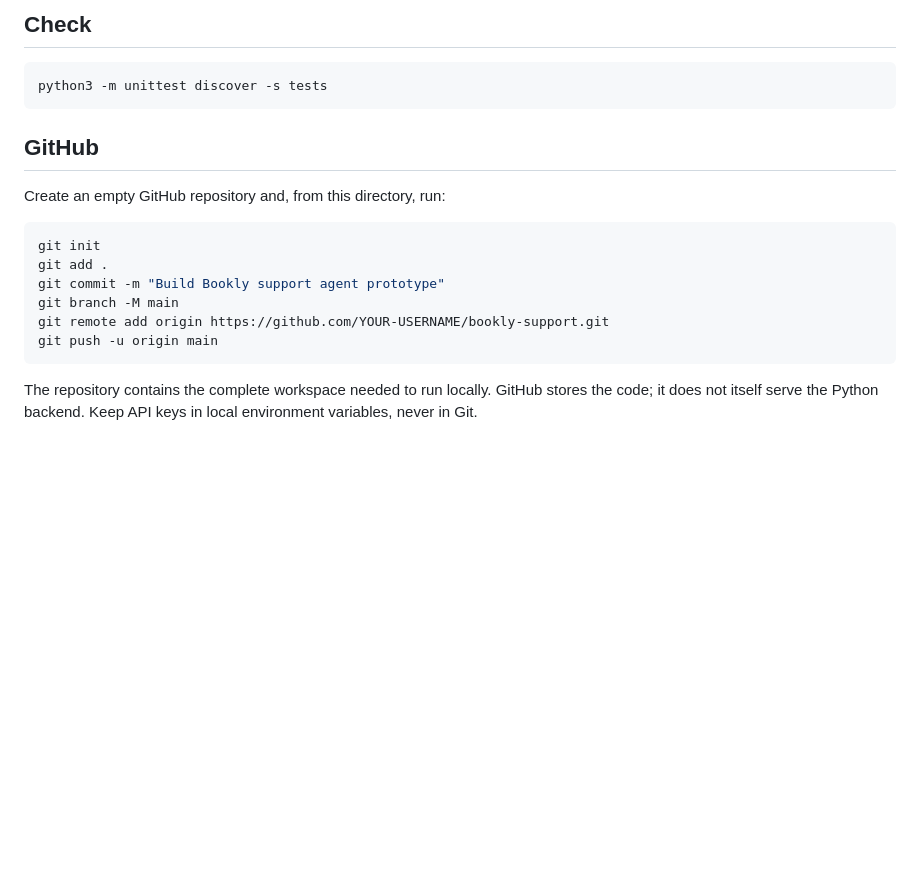
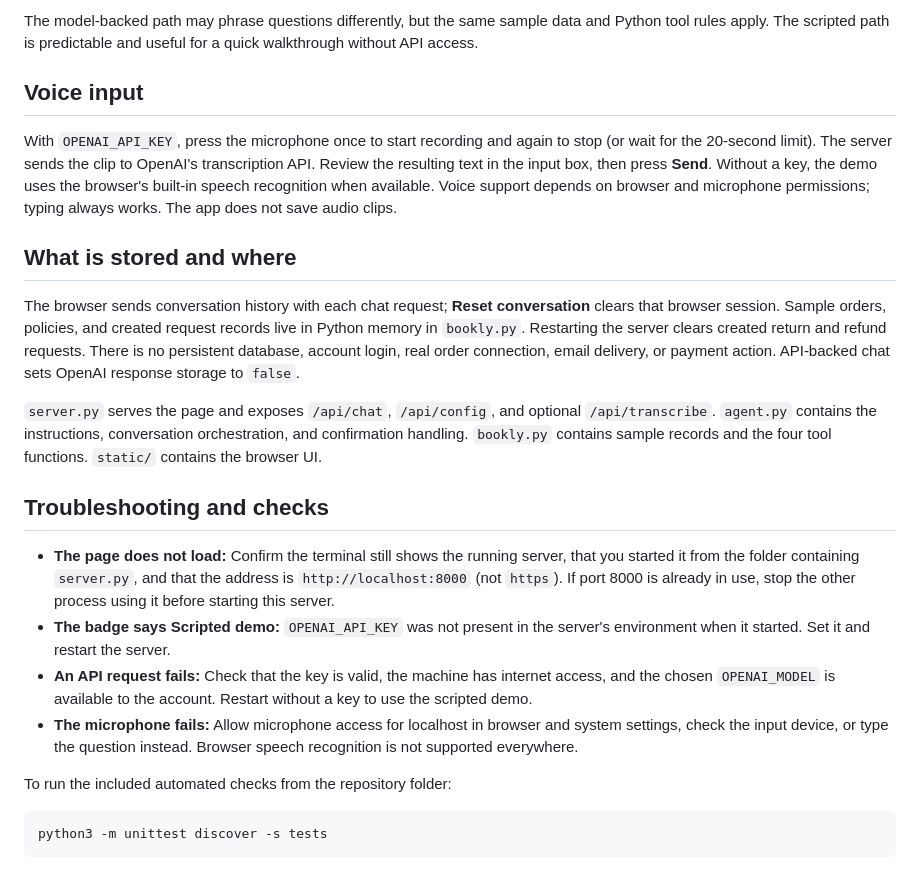
Before and after one commit to mbs5mz/support-agent, a Markdown page: README.md, the part around one of its changes. GitHub-like rendering; blank space fills up the shorter version.

````diff
--- a/README.md
+++ b/README.md
@@ -36,21 +59,25 @@ Sample orders are in `bookly.py`. The policy wording and action rules are also t
 
-## Check
+The model-backed path may phrase questions differently, but the same sample data and Python tool rules apply. The scripted path is predictable and useful for a quick walkthrough without API access.
+
+## Voice input
+
+With `OPENAI_API_KEY`, press the microphone once to start recording and again to stop (or wait for the 20-second limit). The server sends the clip to OpenAI's transcription API. Review the resulting text in the input box, then press **Send**. Without a key, the demo uses the browser's built-in speech recognition when available. Voice support depends on browser and microphone permissions; typing always works. The app does not save audio clips.
+
+## What is stored and where
+
+The browser sends conversation history with each chat request; **Reset conversation** clears that browser session. Sample orders, policies, and created request records live in Python memory in `bookly.py`. Restarting the server clears created return and refund requests. There is no persistent database, account login, real order connection, email delivery, or payment action. API-backed chat sets OpenAI response storage to `false`.
+
+`server.py` serves the page and exposes `/api/chat`, `/api/config`, and optional `/api/transcribe`. `agent.py` contains the instructions, conversation orchestration, and confirmation handling. `bookly.py` contains sample records and the four tool functions. `static/` contains the browser UI.
+
+## Troubleshooting and checks
+
+- **The page does not load:** Confirm the terminal still shows the running server, that you started it from the folder containing `server.py`, and that the address is `http://localhost:8000` (not `https`). If port 8000 is already in use, stop the other process using it before starting this server.
+- **The badge says Scripted demo:** `OPENAI_API_KEY` was not present in the server's environment when it started. Set it and restart the server.
+- **An API request fails:** Check that the key is valid, the machine has internet access, and the chosen `OPENAI_MODEL` is available to the account. Restart without a key to use the scripted demo.
+- **The microphone fails:** Allow microphone access for localhost in browser and system settings, check the input device, or type the question instead. Browser speech recognition is not supported everywhere.
+
+To run the included automated checks from the repository folder:
 
 ```bash
 python3 -m unittest discover -s tests
 ```
-
-## GitHub
-
-Create an empty GitHub repository and, from this directory, run:
-
-```bash
-git init
-git add .
-git commit -m "Build Bookly support agent prototype"
-git branch -M main
-git remote add origin https://github.com/YOUR-USERNAME/bookly-support.git
-git push -u origin main
-```
-
-The repository contains the complete workspace needed to run locally. GitHub stores the code; it does not itself serve the Python backend. Keep API keys in local environment variables, never in Git.
````
Also changed, not shown: other parts of README.md (+41 -18 lines).
